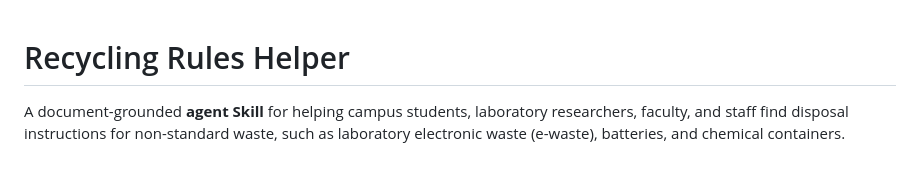
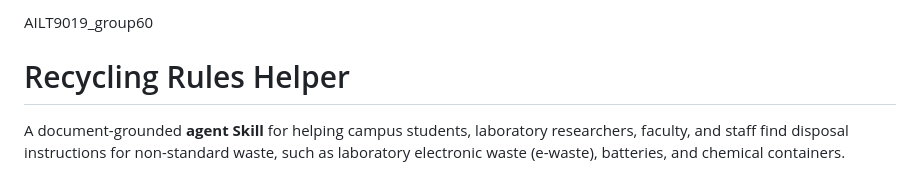
Before and after one commit to Thomas050927/ailt9019-recycling-rules-helper, a Markdown page: README.md, the part around the change. Drawn GitHub-style.

Commit message:
Add project title to README

```diff
--- a/README.md
+++ b/README.md
@@ -1,3 +1,5 @@
+AILT9019_group60
+
 # Recycling Rules Helper
 
 A document-grounded **agent Skill** for helping campus students, laboratory researchers, faculty, and staff find disposal instructions for non-standard waste, such as laboratory electronic waste (e-waste), batteries, and chemical containers.
```
